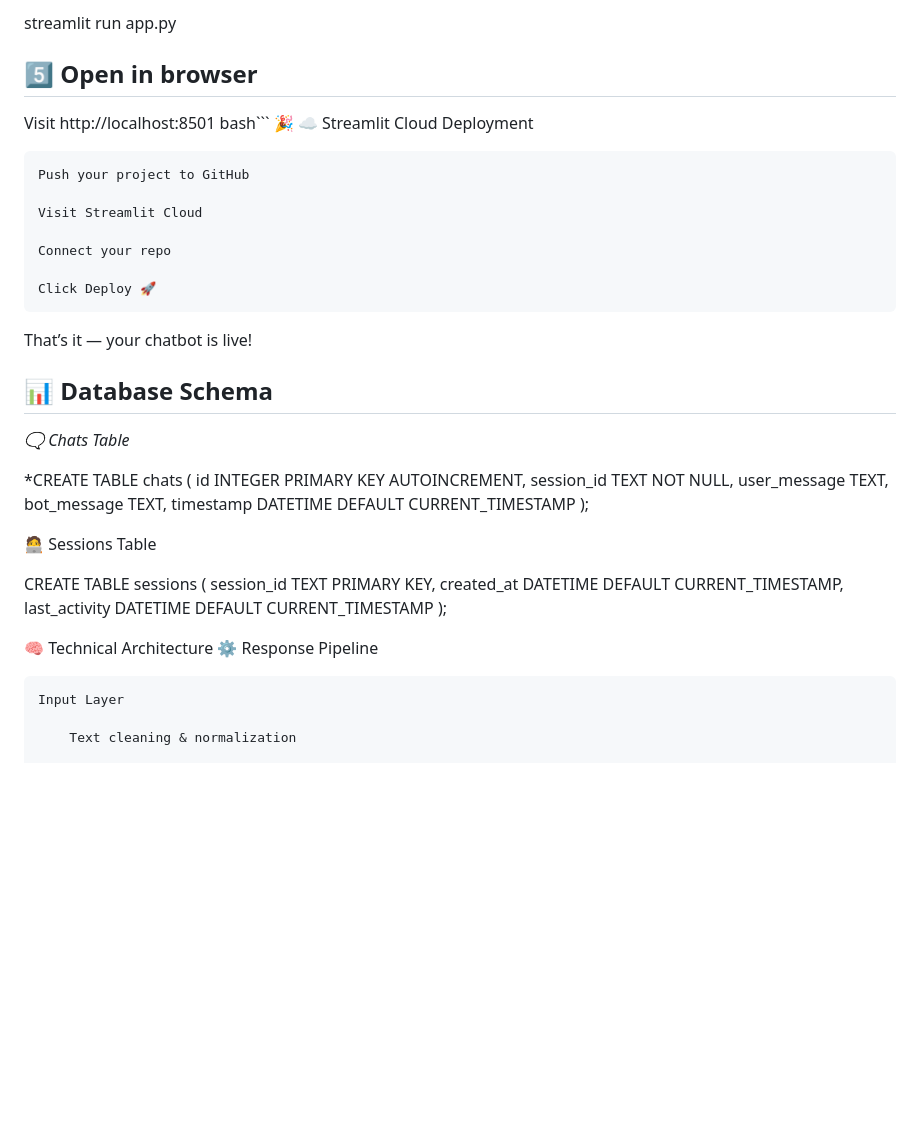
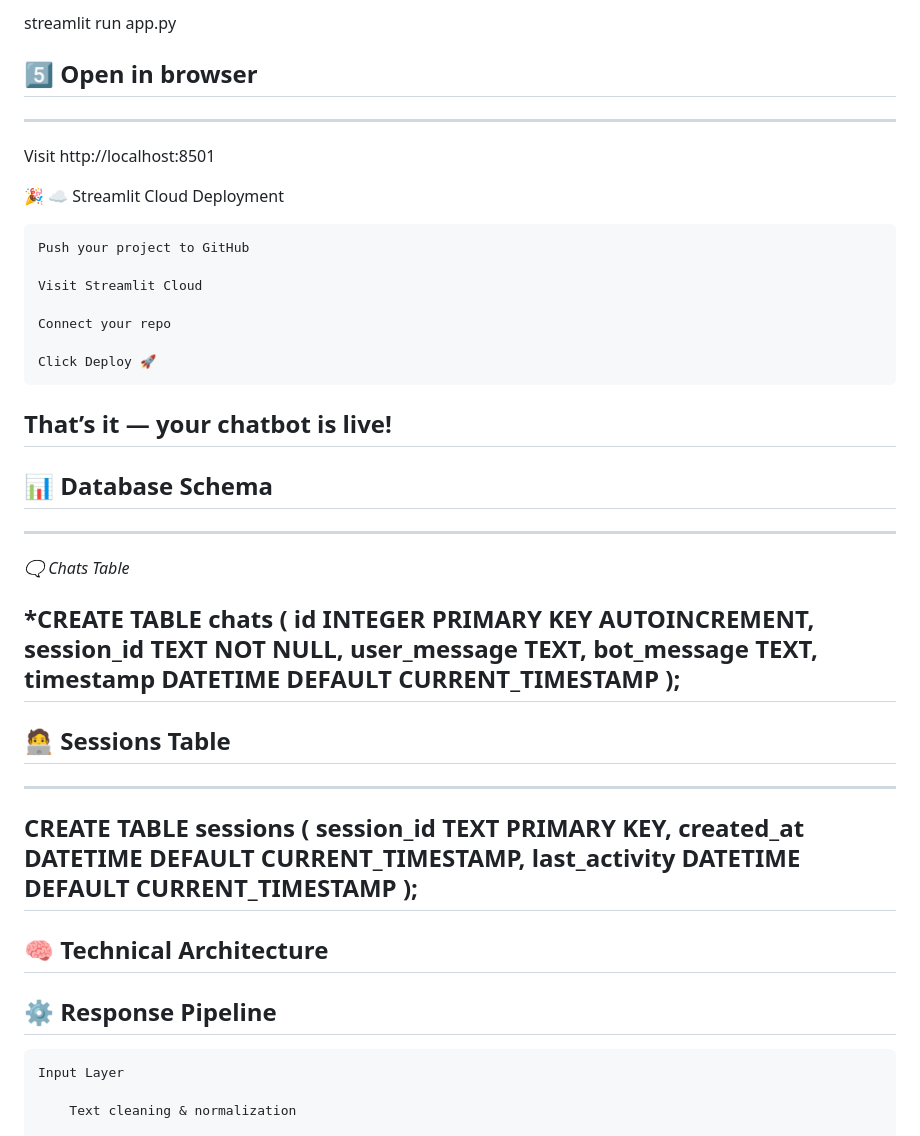
Before and after one commit to ArjunPanditDs/Ecommerce_Chatbot, a Markdown page: readme.md, the part around the change printed below. Rendered like a GitHub page; blank space fills up the shorter version.

````diff
--- a/readme.md
+++ b/readme.md
@@ -85,9 +85,10 @@ pip install -r requirements.txt
 streamlit run app.py
 
 ## 5️⃣ Open in browser
+---
 
 Visit http://localhost:8501
-bash```
+
 🎉
 ☁️ Streamlit Cloud Deployment
 
@@ -100,8 +101,10 @@
     Click Deploy 🚀
 
 That’s it — your chatbot is live!
+---
 
 ## 📊 Database Schema
+---
 *🗨️ Chats Table*
 
 *CREATE TABLE chats (
@@ -111,18 +114,20 @@ That’s it — your chatbot is live!
     bot_message TEXT,
     timestamp DATETIME DEFAULT CURRENT_TIMESTAMP
 );
+---
 
-🧑‍💻 Sessions Table
-
+## 🧑‍💻 Sessions Table
+---
 CREATE TABLE sessions (
     session_id TEXT PRIMARY KEY,
     created_at DATETIME DEFAULT CURRENT_TIMESTAMP,
     last_activity DATETIME DEFAULT CURRENT_TIMESTAMP
 );
+---
 
-🧠 Technical Architecture
-⚙️ Response Pipeline
-
+## 🧠 Technical Architecture
+**⚙️ Response Pipeline**
+---
     Input Layer
 
         Text cleaning & normalization
````
Also changed, not shown: other parts of readme.md (+42 -64 lines).
